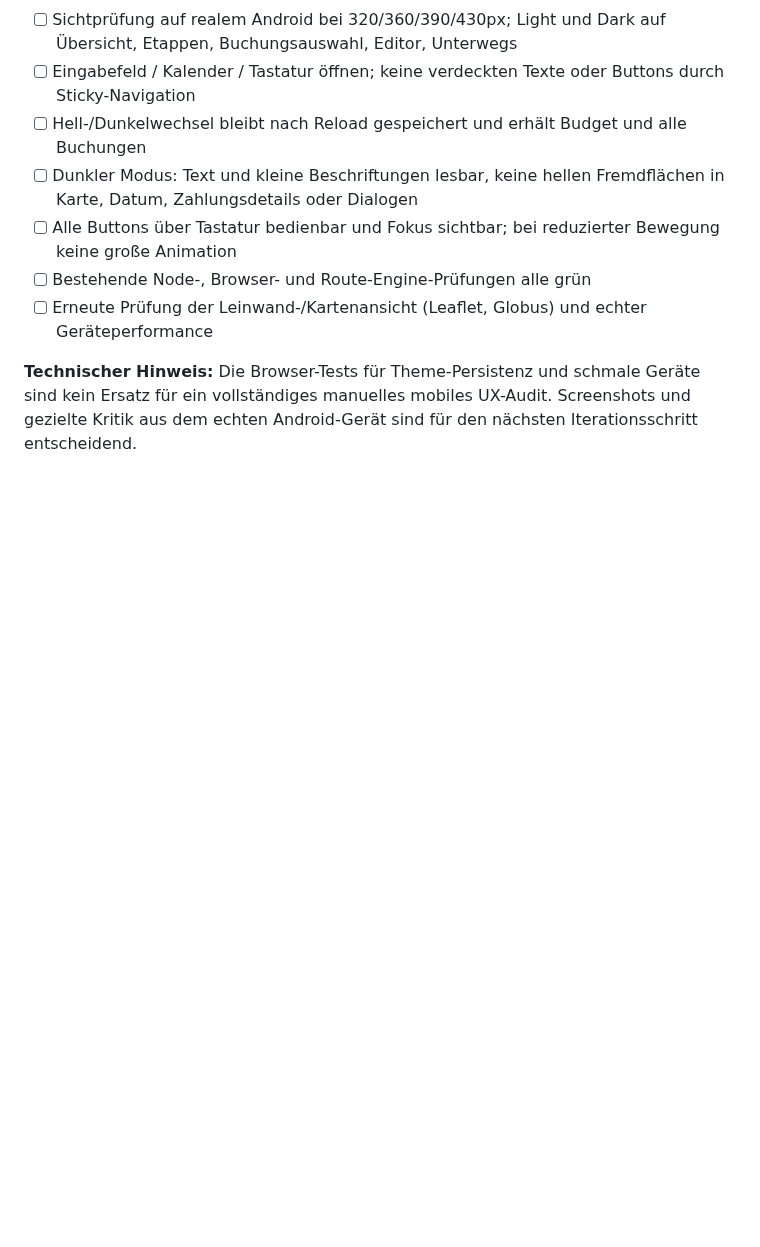
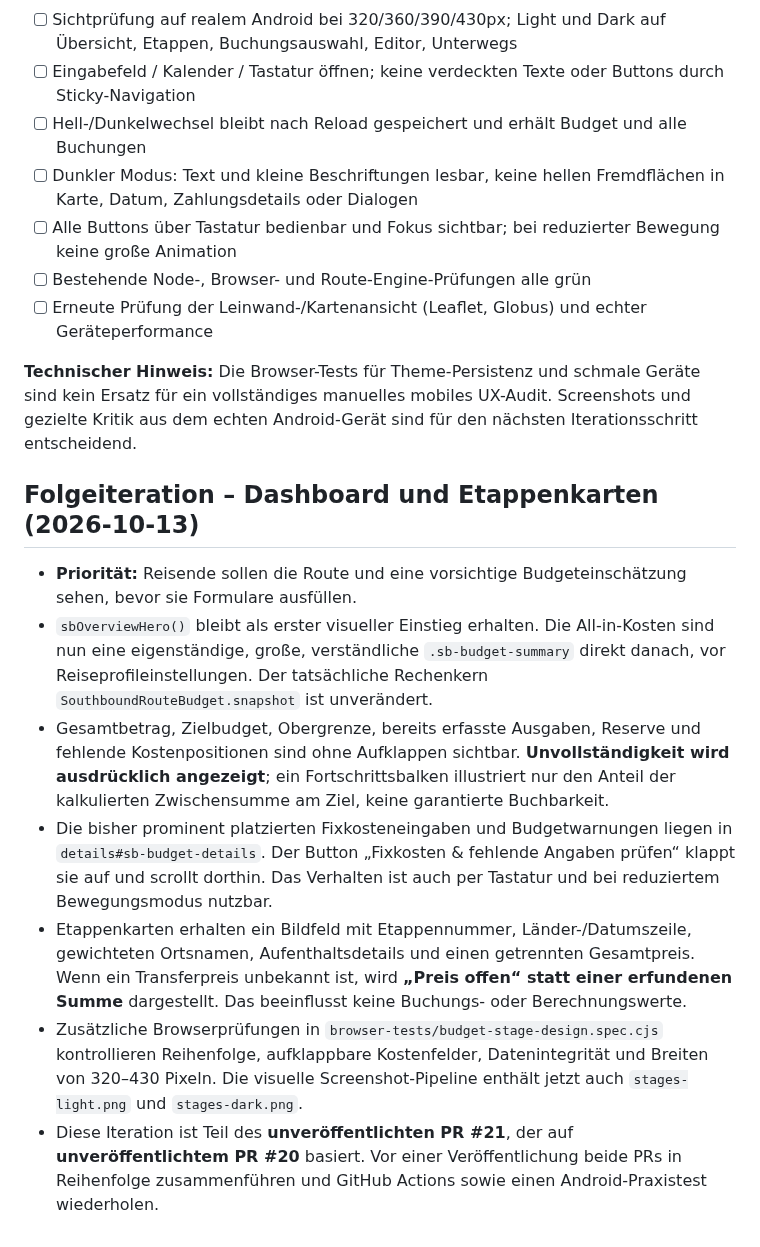
Before and after one commit to michigblino/Southbound, a Markdown page: DESIGN_SYSTEM_V2.md, the part around the change. Rendered like a GitHub page; blank space fills up the shorter version.

Commit message:
docs(design): document prioritized overview, stage hierarchy, budgeting honesty and Android checks

```diff
--- a/DESIGN_SYSTEM_V2.md
+++ b/DESIGN_SYSTEM_V2.md
@@ -45,3 +45,13 @@ Separater Entwicklungsbranch `feat/modern-visual-system-20261013` basiert auf de
 - [ ] Erneute Prüfung der Leinwand-/Kartenansicht (Leaflet, Globus) und echter Geräteperformance
 
 **Technischer Hinweis:** Die Browser-Tests für Theme-Persistenz und schmale Geräte sind kein Ersatz für ein vollständiges manuelles mobiles UX-Audit. Screenshots und gezielte Kritik aus dem echten Android-Gerät sind für den nächsten Iterationsschritt entscheidend.
+
+## Folgeiteration – Dashboard und Etappenkarten (2026-10-13)
+
+- **Priorität:** Reisende sollen die Route und eine vorsichtige Budgeteinschätzung sehen, bevor sie Formulare ausfüllen.
+- `sbOverviewHero()` bleibt als erster visueller Einstieg erhalten. Die All-in-Kosten sind nun eine eigenständige, große, verständliche `.sb-budget-summary` direkt danach, vor Reiseprofileinstellungen. Der tatsächliche Rechenkern `SouthboundRouteBudget.snapshot` ist unverändert.
+- Gesamtbetrag, Zielbudget, Obergrenze, bereits erfasste Ausgaben, Reserve und fehlende Kostenpositionen sind ohne Aufklappen sichtbar. **Unvollständigkeit wird ausdrücklich angezeigt**; ein Fortschrittsbalken illustriert nur den Anteil der kalkulierten Zwischensumme am Ziel, keine garantierte Buchbarkeit.
+- Die bisher prominent platzierten Fixkosteneingaben und Budgetwarnungen liegen in `details#sb-budget-details`. Der Button „Fixkosten & fehlende Angaben prüfen“ klappt sie auf und scrollt dorthin. Das Verhalten ist auch per Tastatur und bei reduziertem Bewegungsmodus nutzbar.
+- Etappenkarten erhalten ein Bildfeld mit Etappennummer, Länder-/Datumszeile, gewichteten Ortsnamen, Aufenthaltsdetails und einen getrennten Gesamtpreis. Wenn ein Transferpreis unbekannt ist, wird **„Preis offen“ statt einer erfundenen Summe** dargestellt. Das beeinflusst keine Buchungs- oder Berechnungswerte.
+- Zusätzliche Browserprüfungen in `browser-tests/budget-stage-design.spec.cjs` kontrollieren Reihenfolge, aufklappbare Kostenfelder, Datenintegrität und Breiten von 320–430 Pixeln. Die visuelle Screenshot-Pipeline enthält jetzt auch `stages-light.png` und `stages-dark.png`.
+- Diese Iteration ist Teil des **unveröffentlichten PR #21**, der auf **unveröffentlichtem PR #20** basiert. Vor einer Veröffentlichung beide PRs in Reihenfolge zusammenführen und GitHub Actions sowie einen Android-Praxistest wiederholen.
```
